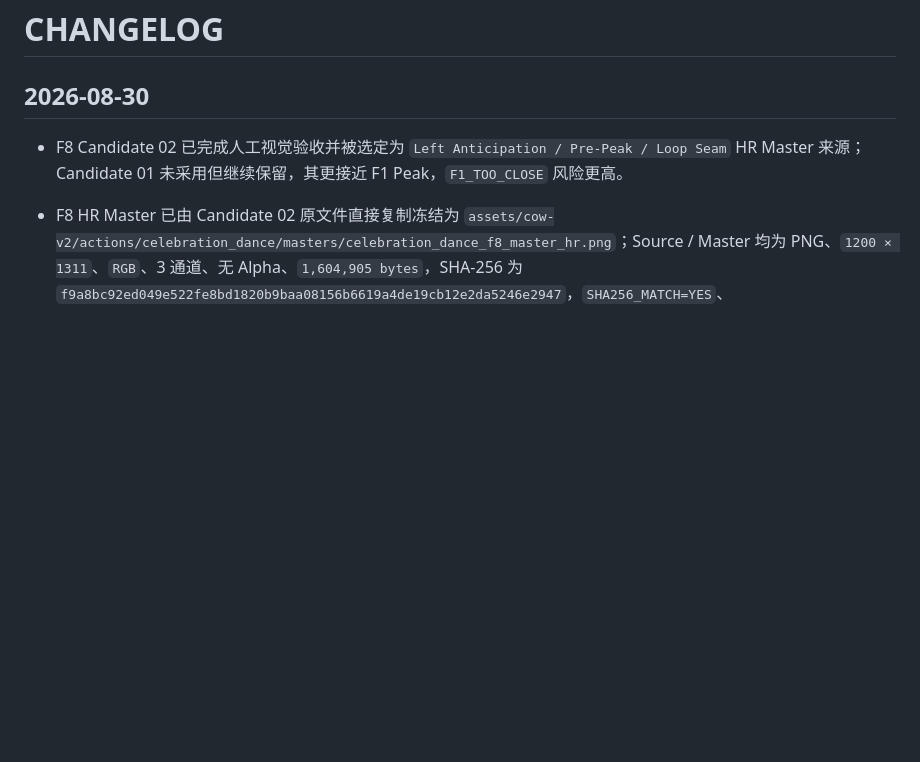
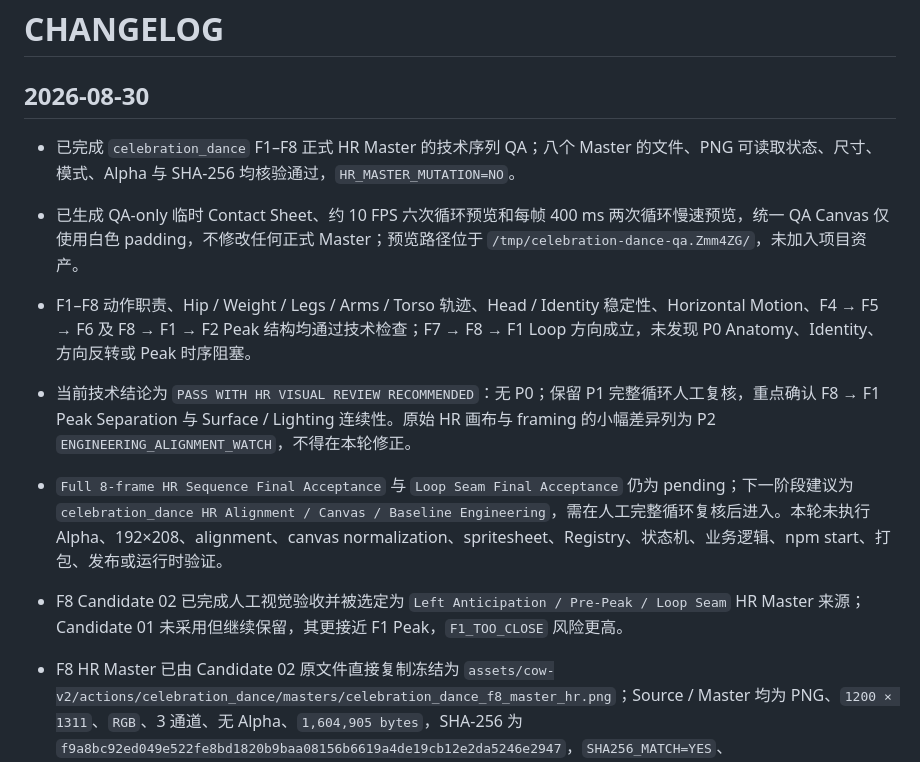
Before and after one commit to Moony-Mia/niulai-stock-desktop, a Markdown page: CHANGELOG.md, the part around the change. Rendered like a GitHub page; blank space fills up the shorter version.

```diff
--- a/CHANGELOG.md
+++ b/CHANGELOG.md
@@ -1,6 +1,12 @@
 # CHANGELOG
 
 ## 2026-08-30
+
+- 已完成 `celebration_dance` F1–F8 正式 HR Master 的技术序列 QA；八个 Master 的文件、PNG 可读取状态、尺寸、模式、Alpha 与 SHA-256 均核验通过，`HR_MASTER_MUTATION=NO`。
+- 已生成 QA-only 临时 Contact Sheet、约 10 FPS 六次循环预览和每帧 400 ms 两次循环慢速预览，统一 QA Canvas 仅使用白色 padding，不修改任何正式 Master；预览路径位于 `/tmp/celebration-dance-qa.Zmm4ZG/`，未加入项目资产。
+- F1–F8 动作职责、Hip / Weight / Legs / Arms / Torso 轨迹、Head / Identity 稳定性、Horizontal Motion、F4 → F5 → F6 及 F8 → F1 → F2 Peak 结构均通过技术检查；F7 → F8 → F1 Loop 方向成立，未发现 P0 Anatomy、Identity、方向反转或 Peak 时序阻塞。
+- 当前技术结论为 `PASS WITH HR VISUAL REVIEW RECOMMENDED`：无 P0；保留 P1 完整循环人工复核，重点确认 F8 → F1 Peak Separation 与 Surface / Lighting 连续性。原始 HR 画布与 framing 的小幅差异列为 P2 `ENGINEERING_ALIGNMENT_WATCH`，不得在本轮修正。
+- `Full 8-frame HR Sequence Final Acceptance` 与 `Loop Seam Final Acceptance` 仍为 pending；下一阶段建议为 `celebration_dance HR Alignment / Canvas / Baseline Engineering`，需在人工完整循环复核后进入。本轮未执行 Alpha、192×208、alignment、canvas normalization、spritesheet、Registry、状态机、业务逻辑、npm start、打包、发布或运行时验证。
 
 - F8 Candidate 02 已完成人工视觉验收并被选定为 `Left Anticipation / Pre-Peak / Loop Seam` HR Master 来源；Candidate 01 未采用但继续保留，其更接近 F1 Peak，`F1_TOO_CLOSE` 风险更高。
 - F8 HR Master 已由 Candidate 02 原文件直接复制冻结为 `assets/cow-v2/actions/celebration_dance/masters/celebration_dance_f8_master_hr.png`；Source / Master 均为 PNG、`1200 × 1311`、`RGB`、3 通道、无 Alpha、`1,604,905 bytes`，SHA-256 为 `f9a8bc92ed049e522fe8bd1820b9baa08156b6619a4de19cb12e2da5246e2947`，`SHA256_MATCH=YES`、`BYTE_IDENTICAL=YES`，`cmp` 已通过。
```
Also changed, not shown: memory.md (+9 -0 lines).
